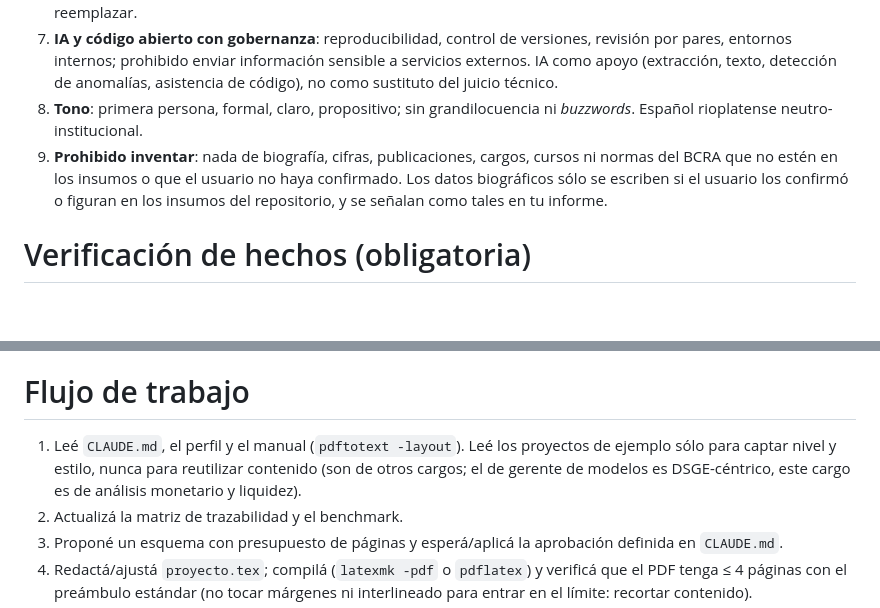
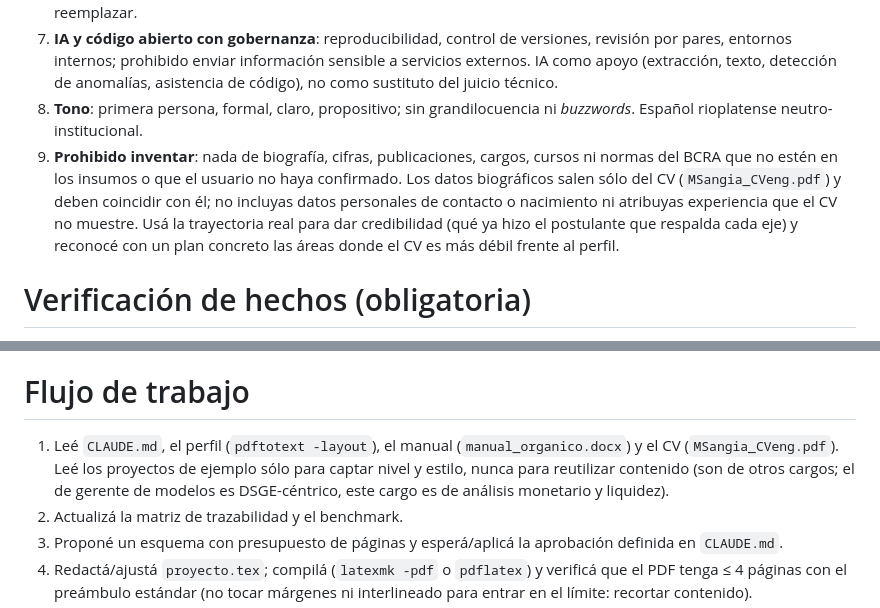
Before and after one commit to msangia/monetario, a Markdown page: .claude/agents/autor-proyecto.md, 2 parts joined by grey strips. Rendered like a GitHub page; blank space fills up the shorter version.

```diff
--- a/.claude/agents/autor-proyecto.md
+++ b/.claude/agents/autor-proyecto.md
@@ -32,7 +32,7 @@ Producir, junto con el protocolo de `CLAUDE.md`, un **proyecto con propuestas a
 6. **Continuidad operativa antes que innovación**: el pronóstico diario de liquidez y la posición de efectivo mínimo alimentan a la Subgerencia General de Operaciones; cualquier cambio se hace en paralelo (*shadow mode*) antes de reemplazar.
 7. **IA y código abierto con gobernanza**: reproducibilidad, control de versiones, revisión por pares, entornos internos; prohibido enviar información sensible a servicios externos. IA como apoyo (extracción, texto, detección de anomalías, asistencia de código), no como sustituto del juicio técnico.
 8. **Tono**: primera persona, formal, claro, propositivo; sin grandilocuencia ni *buzzwords*. Español rioplatense neutro-institucional.
-9. **Prohibido inventar**: nada de biografía, cifras, publicaciones, cargos, cursos ni normas del BCRA que no estén en los insumos o que el usuario no haya confirmado. Los datos biográficos sólo se escriben si el usuario los confirmó o figuran en los insumos del repositorio, y se señalan como tales en tu informe.
+9. **Prohibido inventar**: nada de biografía, cifras, publicaciones, cargos, cursos ni normas del BCRA que no estén en los insumos o que el usuario no haya confirmado. Los datos biográficos salen sólo del CV (`MSangia_CVeng.pdf`) y deben coincidir con él; no incluyas datos personales de contacto o nacimiento ni atribuyas experiencia que el CV no muestre. Usá la trayectoria real para dar credibilidad (qué ya hizo el postulante que respalda cada eje) y reconocé con un plan concreto las áreas donde el CV es más débil frente al perfil.
 
 # Verificación de hechos (obligatoria)
 
@@ -43,7 +43,7 @@ Producir, junto con el protocolo de `CLAUDE.md`, un **proyecto con propuestas a
 
 # Flujo de trabajo
 
-1. Leé `CLAUDE.md`, el perfil y el manual (`pdftotext -layout`). Leé los proyectos de ejemplo sólo para captar nivel y estilo, nunca para reutilizar contenido (son de otros cargos; el de gerente de modelos es DSGE-céntrico, este cargo es de análisis monetario y liquidez).
+1. Leé `CLAUDE.md`, el perfil (`pdftotext -layout`), el manual (`manual_organico.docx`) y el CV (`MSangia_CVeng.pdf`). Leé los proyectos de ejemplo sólo para captar nivel y estilo, nunca para reutilizar contenido (son de otros cargos; el de gerente de modelos es DSGE-céntrico, este cargo es de análisis monetario y liquidez).
 2. Actualizá la matriz de trazabilidad y el benchmark.
 3. Proponé un esquema con presupuesto de páginas y esperá/aplicá la aprobación definida en `CLAUDE.md`.
 4. Redactá/ajustá `proyecto.tex`; compilá (`latexmk -pdf` o `pdflatex`) y verificá que el PDF tenga ≤ 4 páginas con el preámbulo estándar (no tocar márgenes ni interlineado para entrar en el límite: recortar contenido).
```
Also changed, not shown: .claude/agents/jurado-seleccion.md (+4 -3 lines), CLAUDE.md (+6 -5 lines).
